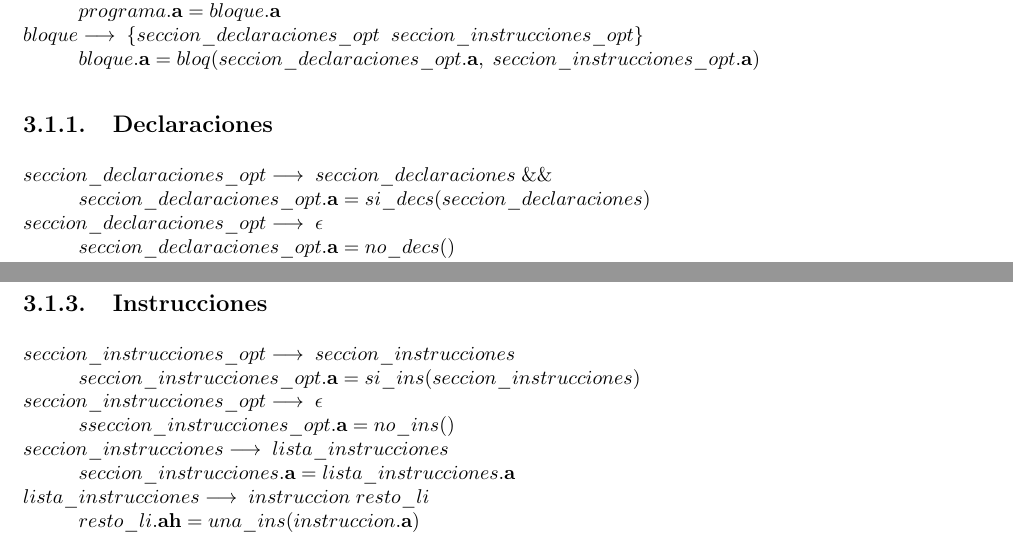
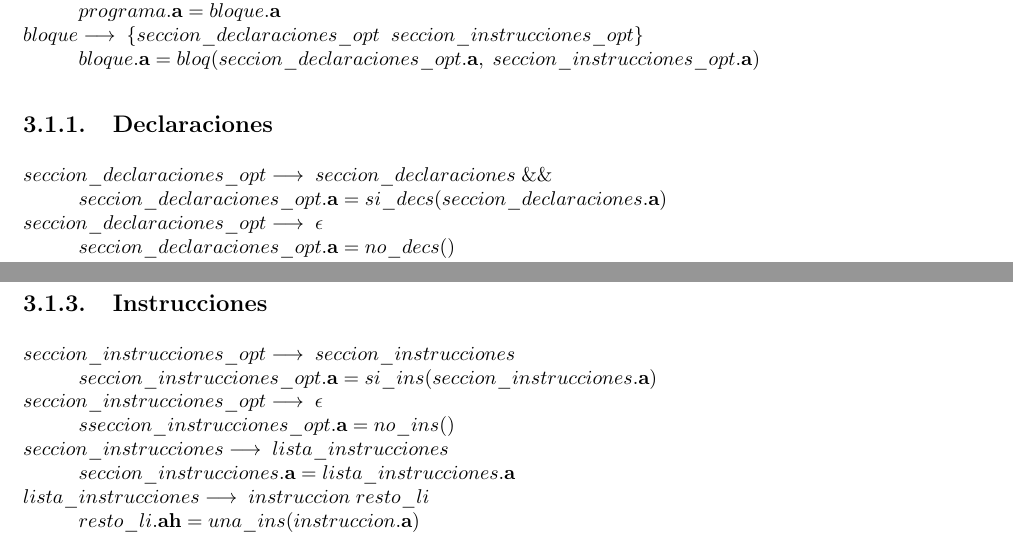
Before and after one commit to rodrisout/Procesadores-de-Lenguajes, a LaTeX thesis (memoria/memoria.tex, which reads memoria/Secciones/Hito3/P3/0Especificacion.tex): two parts of pages 9 and 10 of 19, joined at a grey line, cut so that both start at the same text. Compiled offline with pdfLaTeX.

Commit message:
.a typo fix

```diff
--- a/memoria/Secciones/Hito3/P3/0Especificacion.tex
+++ b/memoria/Secciones/Hito3/P3/0Especificacion.tex
@@ -11,7 +11,7 @@
 
 \begin{math}
     seccion\_declaraciones\_opt \longrightarrow \; seccion\_declaraciones \; \&\& \\
-        \phantom{---} seccion\_declaraciones\_opt.\textbf{a} = si\_decs(seccion\_declaraciones) \\
+        \phantom{---} seccion\_declaraciones\_opt.\textbf{a} = si\_decs(seccion\_declaraciones.\textbf{a}) \\
     seccion\_declaraciones\_opt \longrightarrow \; \epsilon \\
         \phantom{---} seccion\_declaraciones\_opt.\textbf{a} = no\_decs() \\
     % RECURSION A IZQ
@@ -126,7 +126,7 @@
 
 \begin{math}
     seccion\_instrucciones\_opt \longrightarrow \; seccion\_instrucciones \\
-        \phantom{---} seccion\_instrucciones\_opt.\textbf{a} = si\_ins(seccion\_instrucciones) \\
+        \phantom{---} seccion\_instrucciones\_opt.\textbf{a} = si\_ins(seccion\_instrucciones.\textbf{a}) \\
     seccion\_instrucciones\_opt \longrightarrow \; \epsilon \\
         \phantom{---} sseccion\_instrucciones\_opt.\textbf{a} = no\_ins() \\
     seccion\_instrucciones \longrightarrow \; lista\_instrucciones \\
```
Also changed, not shown: memoria/Secciones/Hito3/P2/0Especificacion.tex (+2 -2 lines), memoria/memoria.pdf.
